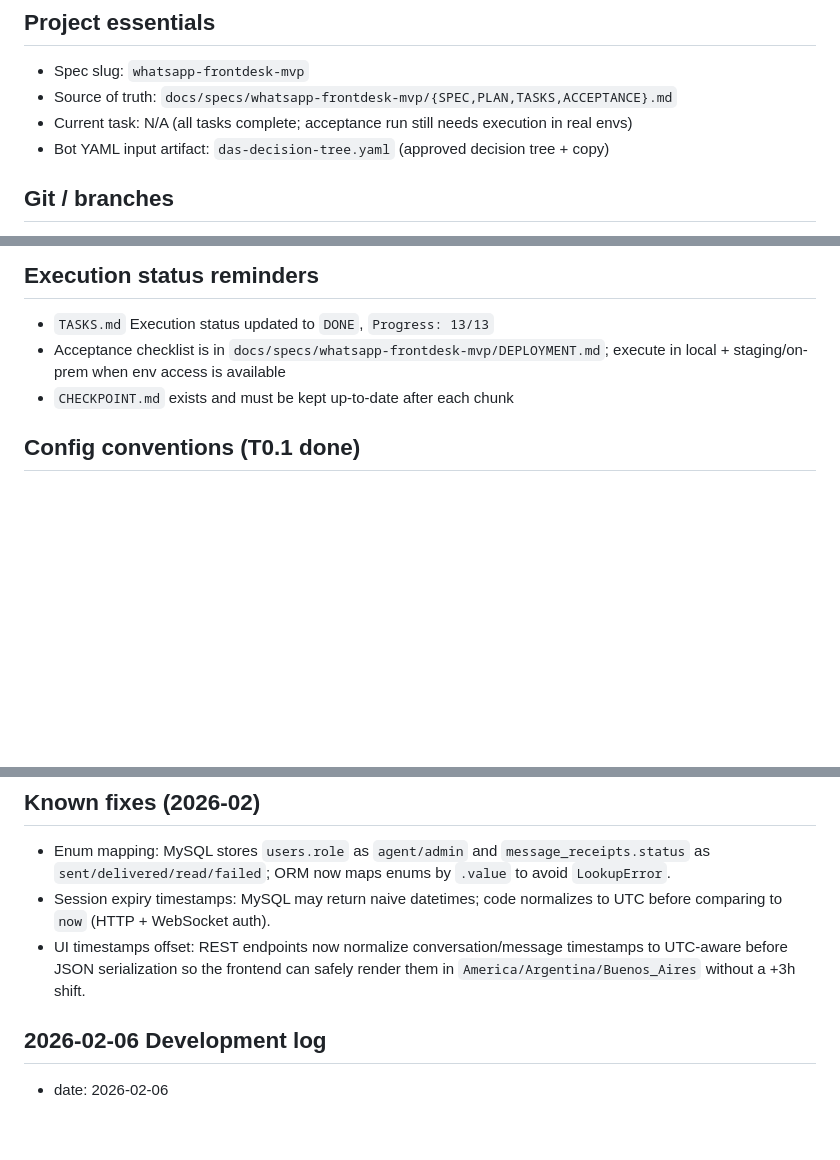
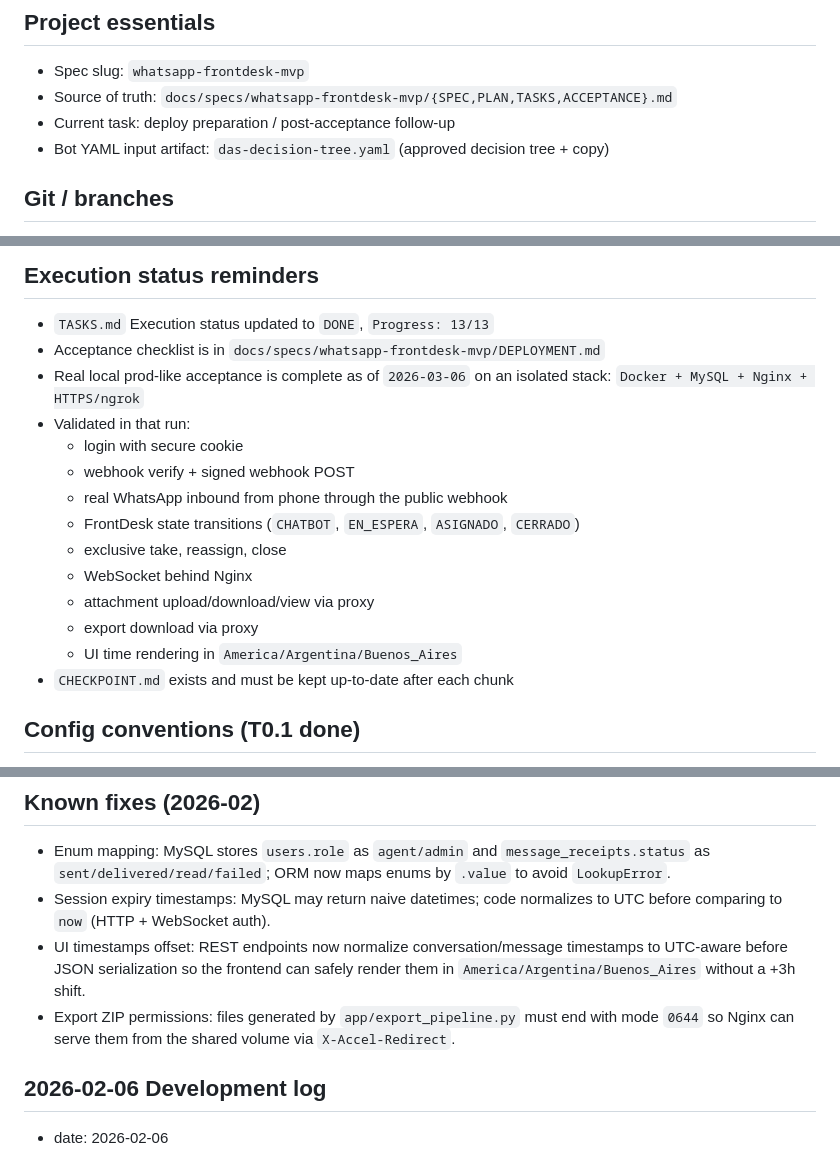
Before and after one commit to Csuarezgurruchaga/das-whatsapp-frontdesk-mvp, a Markdown page: AGENTS.md, 3 parts joined by grey strips. Rendered like a GitHub page; blank space fills up the shorter version.

Commit message:
docs(agents): record completed prod-like acceptance

```diff
--- a/AGENTS.md
+++ b/AGENTS.md
@@ -3,7 +3,7 @@
 ## Project essentials
 - Spec slug: `whatsapp-frontdesk-mvp`
 - Source of truth: `docs/specs/whatsapp-frontdesk-mvp/{SPEC,PLAN,TASKS,ACCEPTANCE}.md`
-- Current task: N/A (all tasks complete; acceptance run still needs execution in real envs)
+- Current task: deploy preparation / post-acceptance follow-up
 - Bot YAML input artifact: `das-decision-tree.yaml` (approved decision tree + copy)
 
 ## Git / branches
@@ -25,7 +25,18 @@
 
 ## Execution status reminders
 - `TASKS.md` Execution status updated to `DONE`, `Progress: 13/13`
-- Acceptance checklist is in `docs/specs/whatsapp-frontdesk-mvp/DEPLOYMENT.md`; execute in local + staging/on-prem when env access is available
+- Acceptance checklist is in `docs/specs/whatsapp-frontdesk-mvp/DEPLOYMENT.md`
+- Real local prod-like acceptance is complete as of `2026-03-06` on an isolated stack: `Docker + MySQL + Nginx + HTTPS/ngrok`
+- Validated in that run:
+  - login with secure cookie
+  - webhook verify + signed webhook POST
+  - real WhatsApp inbound from phone through the public webhook
+  - FrontDesk state transitions (`CHATBOT`, `EN_ESPERA`, `ASIGNADO`, `CERRADO`)
+  - exclusive take, reassign, close
+  - WebSocket behind Nginx
+  - attachment upload/download/view via proxy
+  - export download via proxy
+  - UI time rendering in `America/Argentina/Buenos_Aires`
 - `CHECKPOINT.md` exists and must be kept up-to-date after each chunk
 
 ## Config conventions (T0.1 done)
@@ -59,6 +70,7 @@
 - Enum mapping: MySQL stores `users.role` as `agent/admin` and `message_receipts.status` as `sent/delivered/read/failed`; ORM now maps enums by `.value` to avoid `LookupError`.
 - Session expiry timestamps: MySQL may return naive datetimes; code normalizes to UTC before comparing to `now` (HTTP + WebSocket auth).
 - UI timestamps offset: REST endpoints now normalize conversation/message timestamps to UTC-aware before JSON serialization so the frontend can safely render them in `America/Argentina/Buenos_Aires` without a +3h shift.
+- Export ZIP permissions: files generated by `app/export_pipeline.py` must end with mode `0644` so Nginx can serve them from the shared volume via `X-Accel-Redirect`.
 ## 2026-02-06 Development log
 
 - date: 2026-02-06
```
